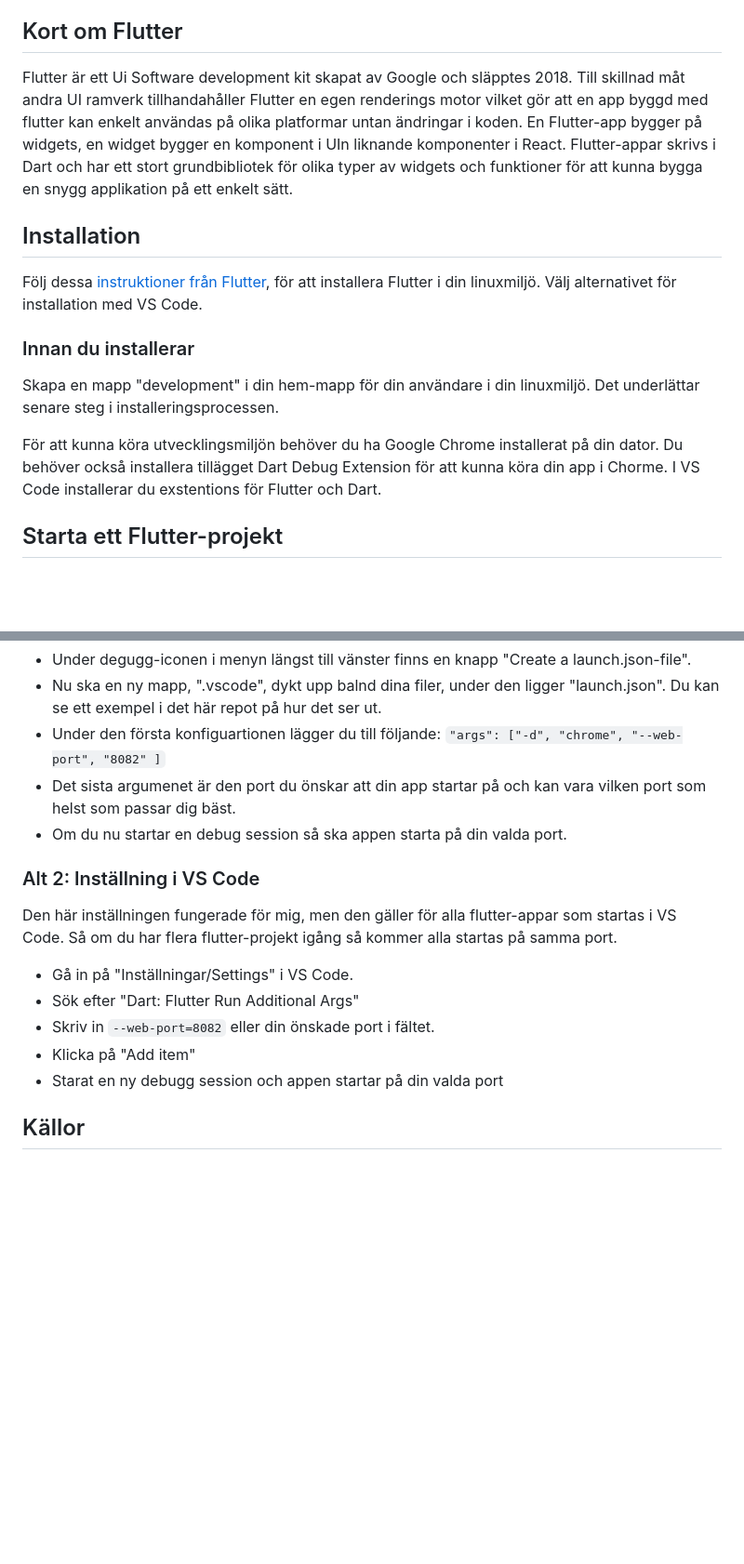
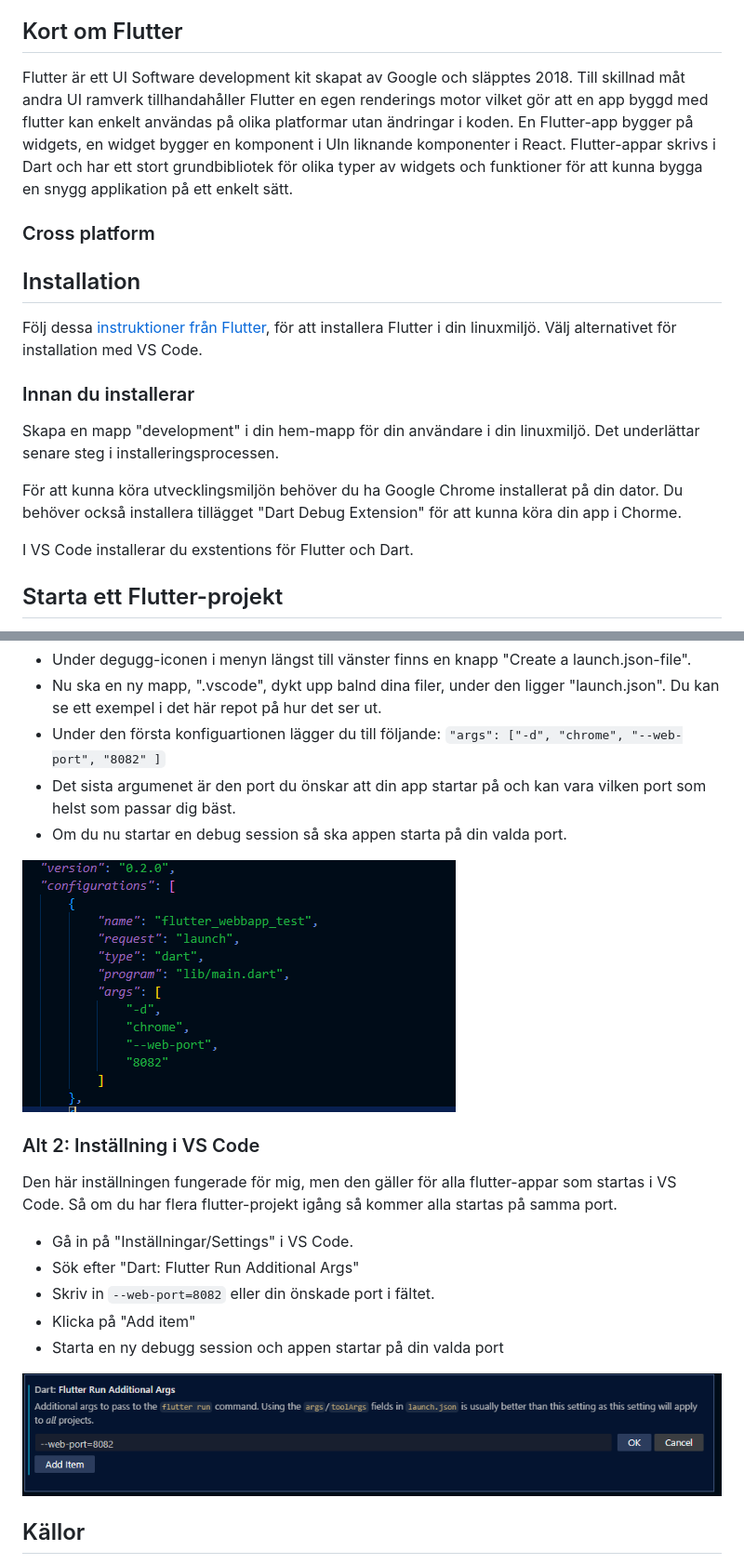
Before and after one commit to Alfrijde/vteam-flutter-webapp-techreport, a Markdown page: README.md, 2 parts joined by grey strips. Shown: that part at 93% size. Rendered like a GitHub page; pictures changed too: assets/add-item.png (added), assets/launch-file.png (added); blank space fills up the shorter version.

Commit message:
Images added

```diff
--- a/README.md
+++ b/README.md
@@ -5,12 +5,14 @@ Rapporten kommer gå igenom hur man kommer igång med Flutter som webb app och v
 
 ## Kort om Flutter
 
-Flutter är ett Ui Software development kit skapat av Google och släpptes 2018. Till skillnad måt andra UI ramverk
+Flutter är ett UI Software development kit skapat av Google och släpptes 2018. Till skillnad måt andra UI ramverk
 tillhandahåller Flutter en egen renderings motor vilket gör att en app byggd med flutter kan enkelt användas på
-olika platformar untan ändringar i koden. En Flutter-app bygger på widgets, en widget bygger en komponent i UIn
+olika platformar utan ändringar i koden. En Flutter-app bygger på widgets, en widget bygger en komponent i UIn
 liknande komponenter i React.
 Flutter-appar skrivs i Dart och har ett stort grundbibliotek för olika typer av widgets och funktioner för att kunna
 bygga en snygg applikation på ett enkelt sätt.
+
+### Cross platform
 
 ## Installation
 
@@ -20,7 +22,8 @@ Följ dessa [instruktioner från Flutter](https://docs.flutter.dev/get-started/i
 
 Skapa en mapp "development" i din hem-mapp för din användare i din linuxmiljö. Det underlättar senare steg i installeringsprocessen.
 
-För att kunna köra utvecklingsmiljön behöver du ha Google Chrome installerat på din dator. Du behöver också installera tillägget Dart Debug Extension för att kunna köra din app i Chorme.
+För att kunna köra utvecklingsmiljön behöver du ha Google Chrome installerat på din dator. Du behöver också installera tillägget "Dart Debug Extension" för att kunna köra din app i Chorme.
+
 I VS Code installerar du exstentions för Flutter och Dart.
 
 ## Starta ett Flutter-projekt
@@ -56,6 +59,8 @@ Det här alternativet fungerade inte för mig, men är bra att känna till om ma
 - Det sista argumenet är den port du önskar att din app startar på och kan vara vilken port som helst som passar dig bäst.
 - Om du nu startar en debug session så ska appen starta på din valda port.
 
+![launchfilens utseende](/assets/launch-file.png)
+
 ### Alt 2: Inställning i VS Code
 
 Den här inställningen fungerade för mig, men den gäller för alla flutter-appar som startas i VS Code. Så om du har flera flutter-projekt igång så kommer alla startas på samma port.
@@ -64,8 +69,9 @@ Den här inställningen fungerade för mig, men den gäller för alla flutter-ap
 - Sök efter "Dart: Flutter Run Additional Args"
 - Skriv in `--web-port=8082` eller din önskade port i fältet.
 - Klicka på "Add item"
-- Starat en ny debugg session och appen startar på din valda port
+- Starta en ny debugg session och appen startar på din valda port
 
+ ![Add item vyn](/assets/add-item.png)
 
 ## Källor
 
```
